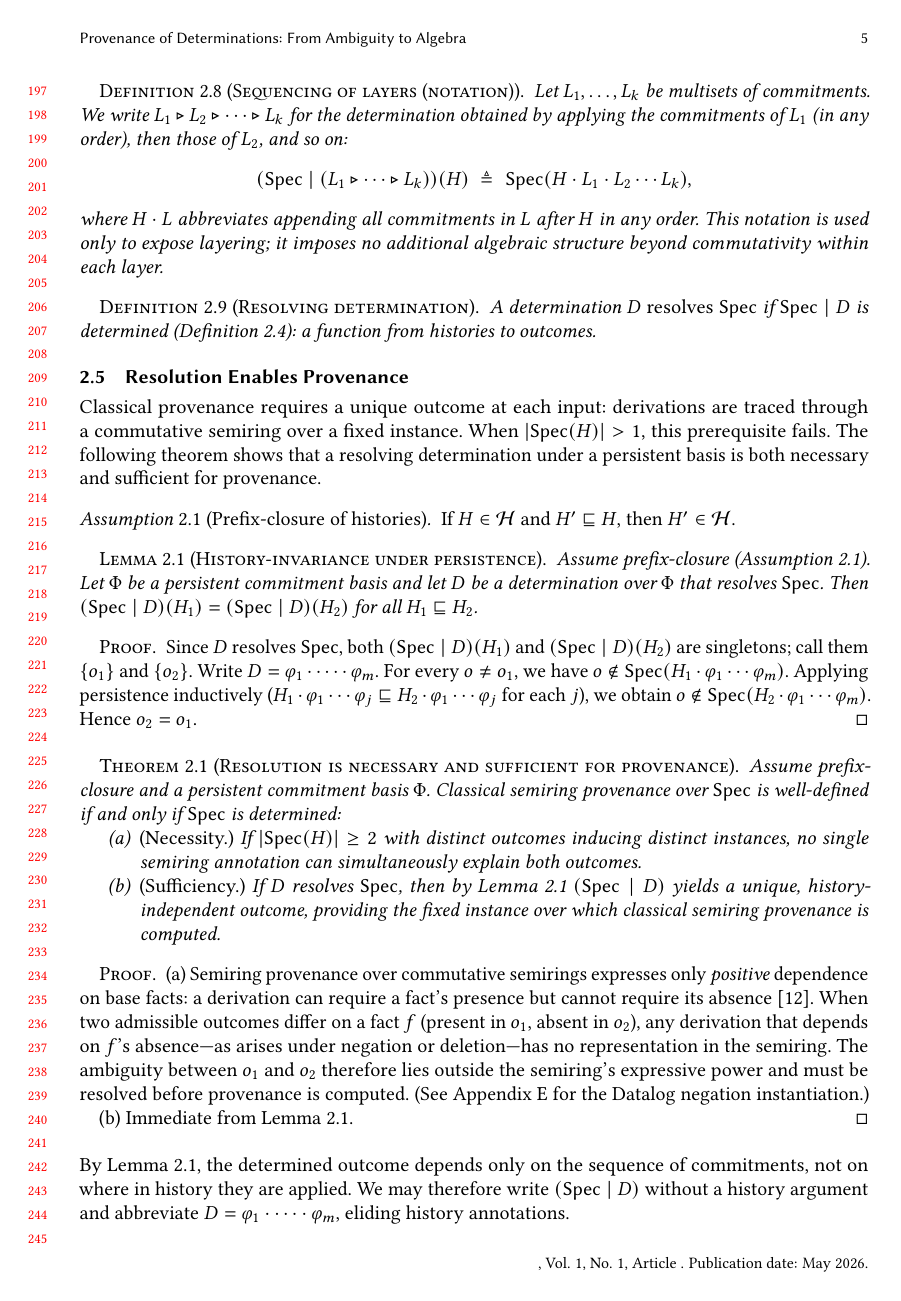
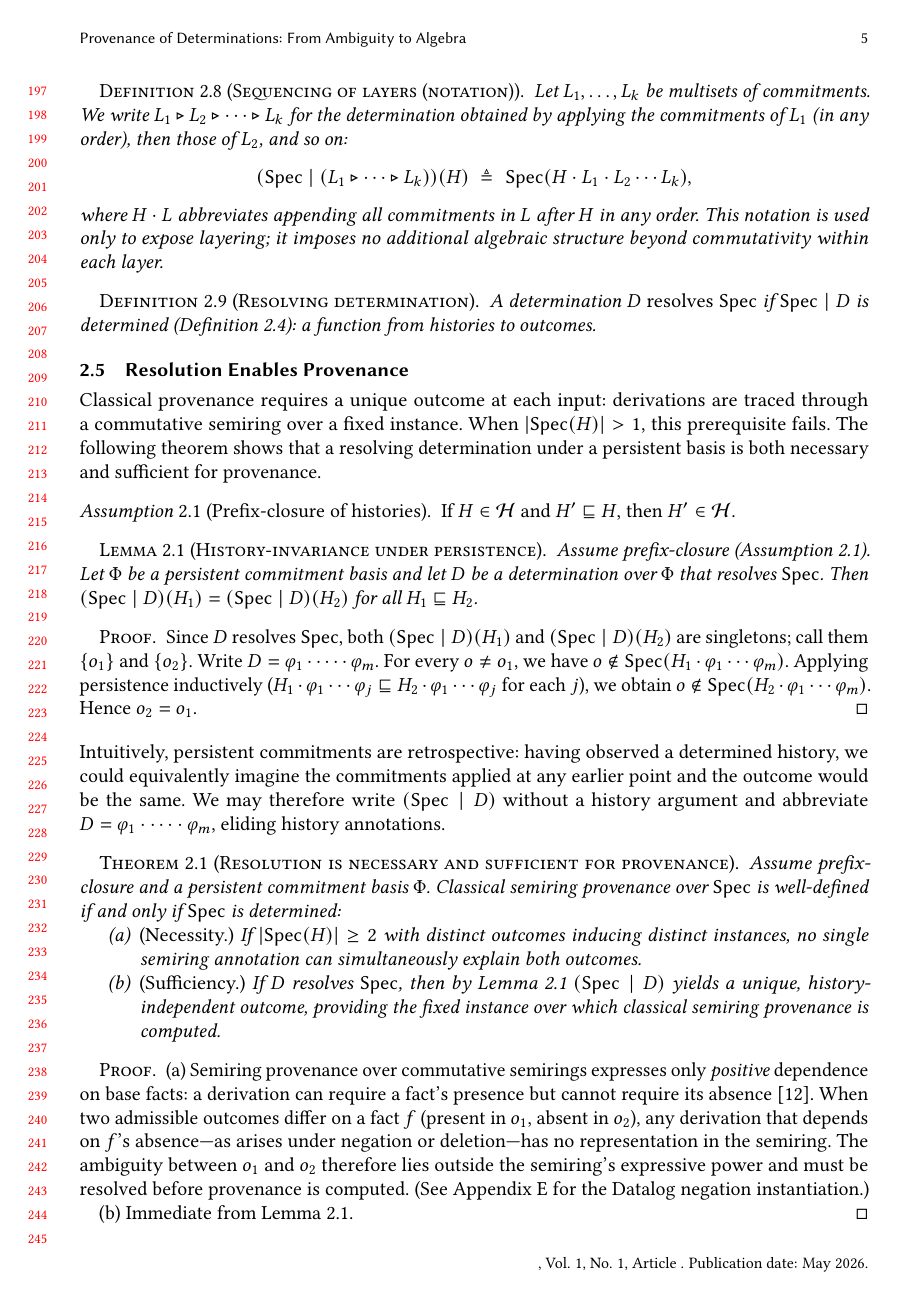
Before and after one commit to jhellerstein/provenance, a LaTeX paper (main.tex): page 5 of 28. Compiled offline with pdfLaTeX.

Commit message:
Move philosophy + notation consequence after lemma; remove duplicate after theorem

```diff
--- a/main.tex
+++ b/main.tex
@@ -480,6 +480,14 @@ persistent basis is both necessary and sufficient for provenance.
   Hence $o_2 = o_1$.
 \end{proof}
 
+\noindent
+Intuitively, persistent commitments are retrospective: having observed a
+determined history, we could equivalently imagine the commitments applied
+at any earlier point and the outcome would be the same.
+We may therefore write $(\Spec \mid D)$ without a history argument
+and abbreviate $D = \varphi_1 \cdot \cdots \cdot \varphi_m$, eliding
+history annotations.
+
 \begin{theorem}[Resolution is necessary and sufficient for provenance]
   \label{thm:resolution-implies-monotone}
   \label{thm:necessity}
@@ -516,13 +524,6 @@ persistent basis is both necessary and sufficient for provenance.
 
   (b)~Immediate from Lemma~\ref{lem:history-invariance}.
 \end{proof}
-
-\noindent
-By Lemma~\ref{lem:history-invariance}, the determined outcome depends only on the
-sequence of commitments, not on where in history they are applied.
-We may therefore write $(\Spec \mid D)$ without a history argument
-and abbreviate $D = \varphi_1 \cdot \cdots \cdot \varphi_m$, eliding
-history annotations.
 
 %% ================================================================
 \section{Determinations and Provenance Structure}
```
